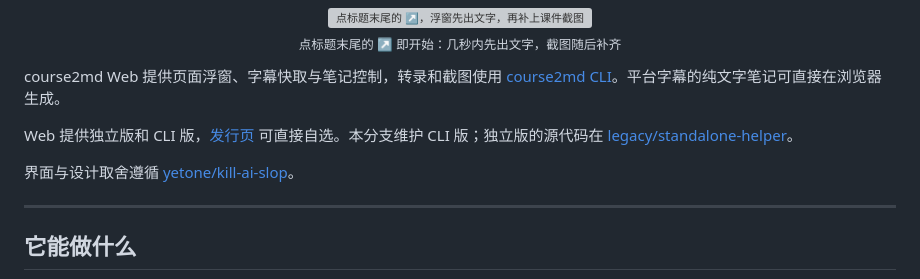
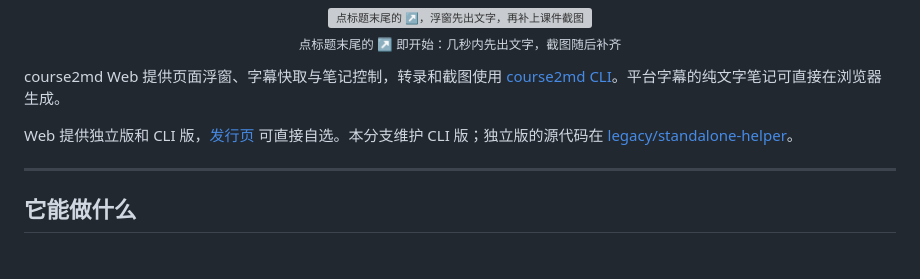
Before and after one commit to Tchirek/course2md-web, a Markdown page: README.md, the part around the change. GitHub-like rendering; blank space fills up the shorter version; grey boxes are pictures that could not be loaded.

Commit message:
Remove design reference from README
Removed reference to yetone/kill-ai-slop from README.

```diff
--- a/README.md
+++ b/README.md
@@ -33,7 +33,6 @@ course2md Web 提供页面浮窗、字幕快取与笔记控制，转录和截图
 
 Web 提供独立版和 CLI 版，[发行页](https://github.com/Tchirek/course2md-web/releases/latest) 可直接自选。本分支维护 CLI 版；独立版的源代码在 [legacy/standalone-helper](https://github.com/Tchirek/course2md-web/tree/legacy/standalone-helper)。
 
-界面与设计取舍遵循 [yetone/kill-ai-slop](https://github.com/yetone/kill-ai-slop)。
 
 ---
 
```
